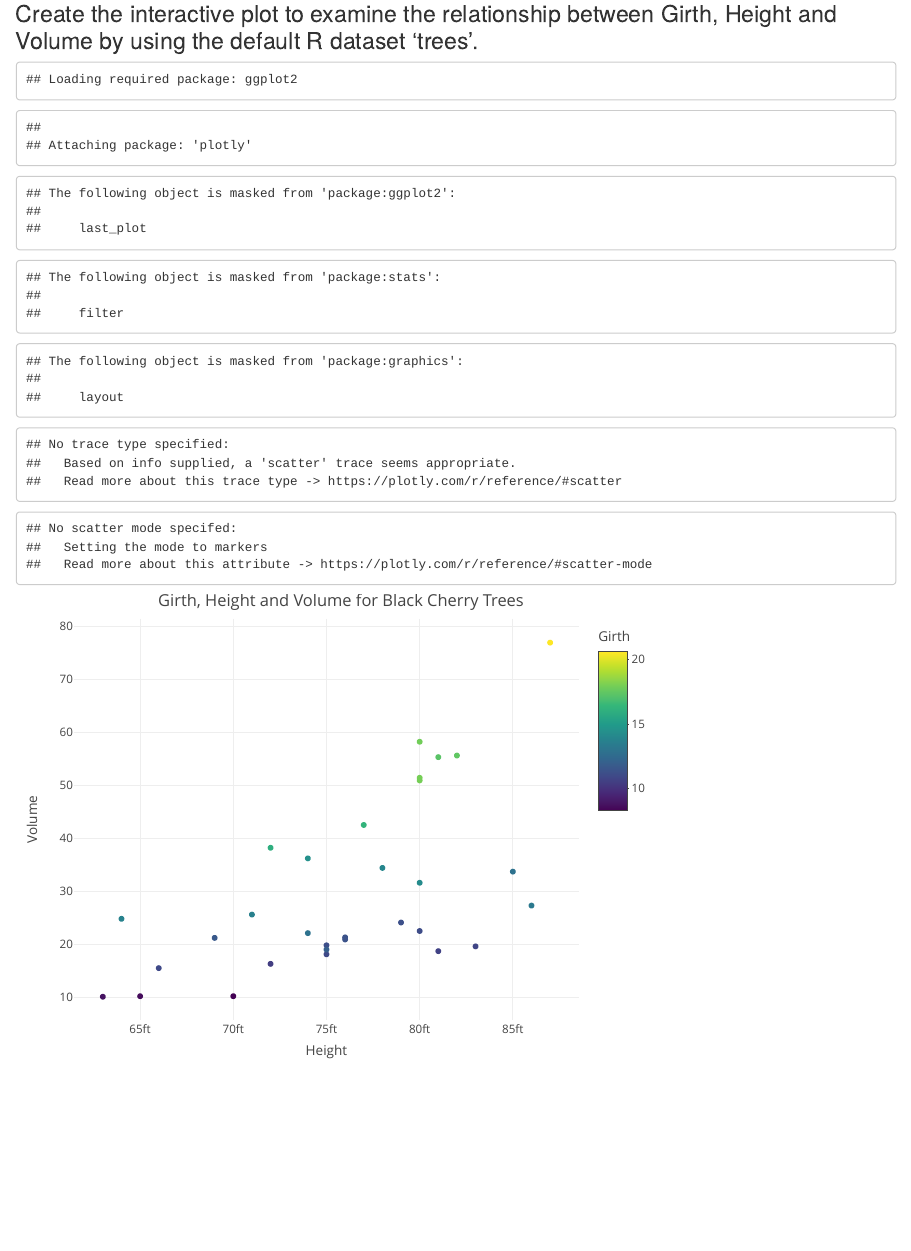
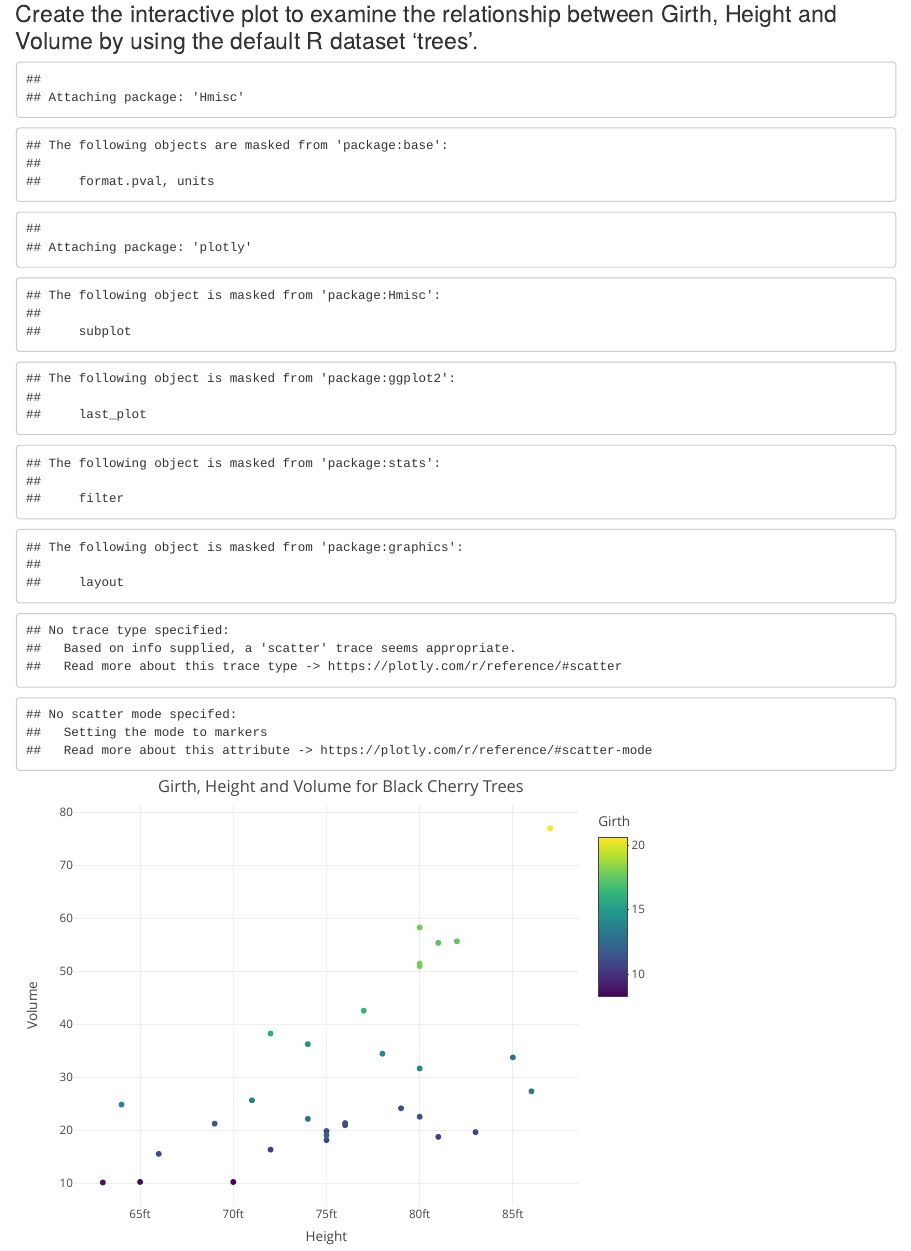
Before and after one commit to Yi-YangLin/Developing-Data-Products-Shiny-Application, an R Markdown document (plotly.Rmd): the page in a window 1100 px wide, from 190 px down. Rendered offline with R 4.5, knitr and Pandoc, with nearby package versions.

Commit message:
Add files via upload

````diff
--- a/plotly.Rmd
+++ b/plotly.Rmd
@@ -10,14 +10,27 @@ output:
 
 ### Create the interactive plot to examine the relationship between Girth, Height and Volume by using the default R dataset 'trees'.
 
+```{r, echo = FALSE}
+knitr::opts_chunk$set(
+  fig.path = "README_figs/README-"
+)
+```
+
 
 ```{r, echo=FALSE}
+library(ggplot2)
+library(Hmisc)
+library(devtools)
+#install_github("ropensci/plotly")
 library(plotly)
-library(ggplot2)
 
-plot_ly(trees, x = ~Height, y = ~Volume, color = ~Girth) %>%
+
+p<-plot_ly(trees, x = ~Height, y = ~Volume, color = ~Girth) %>%
     layout(title = "Girth, Height and Volume for Black Cherry Trees",
            xaxis = list(title = "Height", ticksuffix = "ft"),
            yaxis = list(title = "Volume"))
 
+p
+
+
 ```
````
